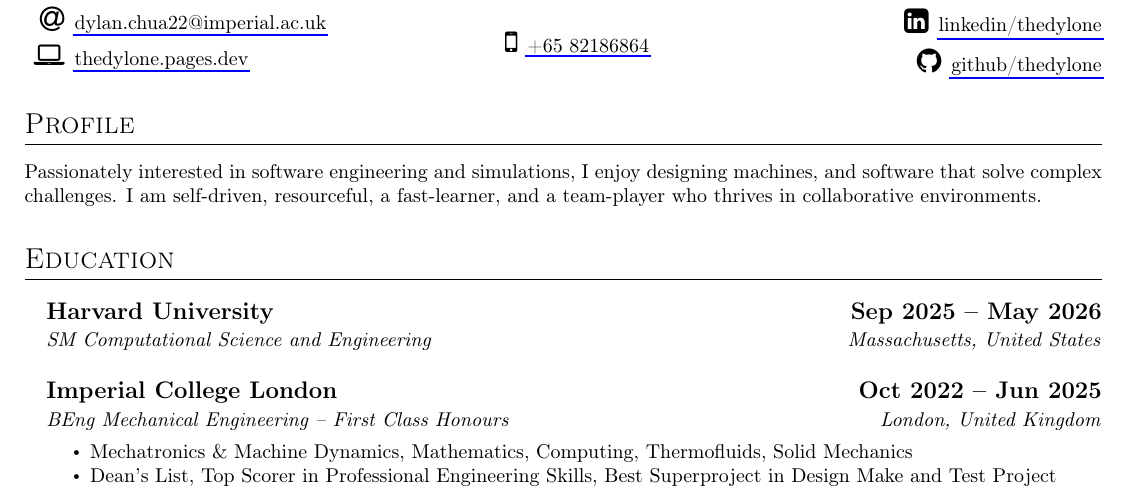
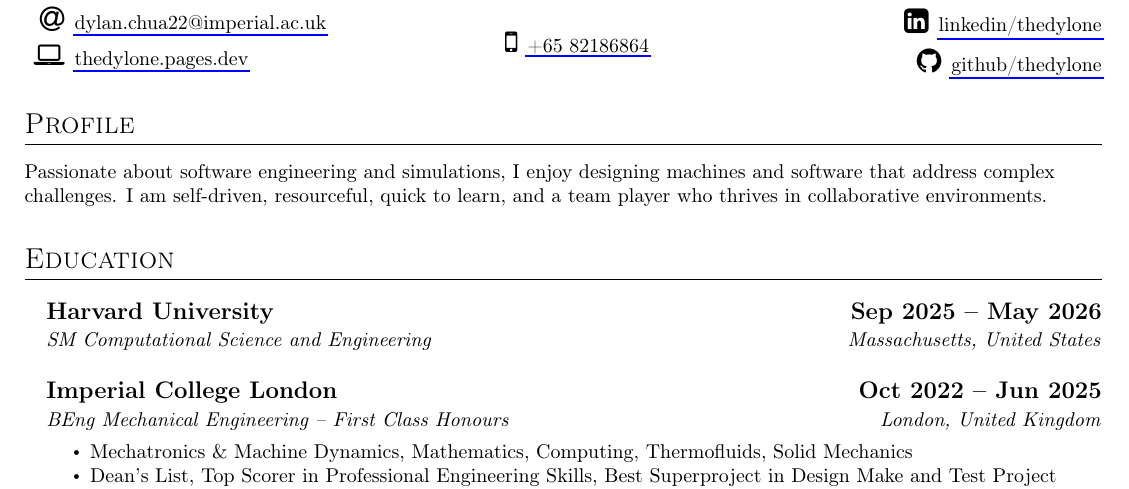
Before and after one commit to thedylone/cv, a LaTeX CV (main.tex): part of page 1 of 2, cut so that both start at the same text. Compiled offline with pdfLaTeX.

Commit message:
Updates from Overleaf

```diff
--- a/main.tex
+++ b/main.tex
@@ -32,10 +32,7 @@
 
 \section{Profile}
 \raggedright
-Passionately interested in software engineering and simulations,
-I enjoy designing machines, and software that solve
-complex challenges. I am self-driven, resourceful, a fast-learner,
-and a team-player who thrives in collaborative environments.
+Passionate about software engineering and simulations, I enjoy designing machines and software that address complex challenges. I am self-driven, resourceful, quick to learn, and a team player who thrives in collaborative environments.
 
 \section{Education}
 \begin{subsections}
```
